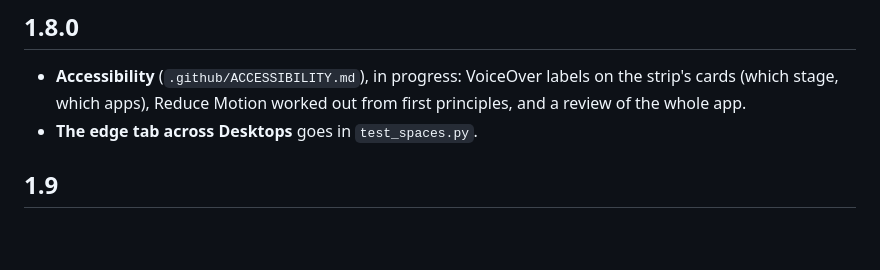
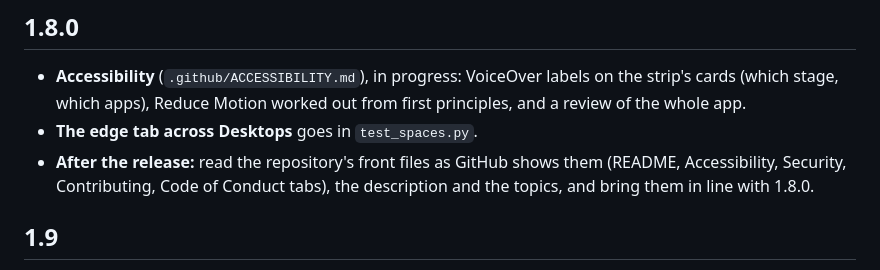
Before and after one commit to eugene-tea/stage-manager, a Markdown page: PLAN.md, the part around the change. Drawn GitHub-style; blank space fills up the shorter version.

Commit message:
PLAN: after 1.8.0's release, read the repository's front files as GitHub shows them (his word 11-09)

```diff
--- a/PLAN.md
+++ b/PLAN.md
@@ -10,6 +10,9 @@ and what users asked for is in [docs/FEATURE-REQUESTS.md](docs/FEATURE-REQUESTS.
   cards (which stage, which apps), Reduce Motion worked out from first principles, and a review
   of the whole app.
 - **The edge tab across Desktops** goes in `test_spaces.py`.
+- **After the release:** read the repository's front files as GitHub shows them (README,
+  Accessibility, Security, Contributing, Code of Conduct tabs), the description and the topics, and bring
+  them in line with 1.8.0.
 
 ## 1.9
 
```
